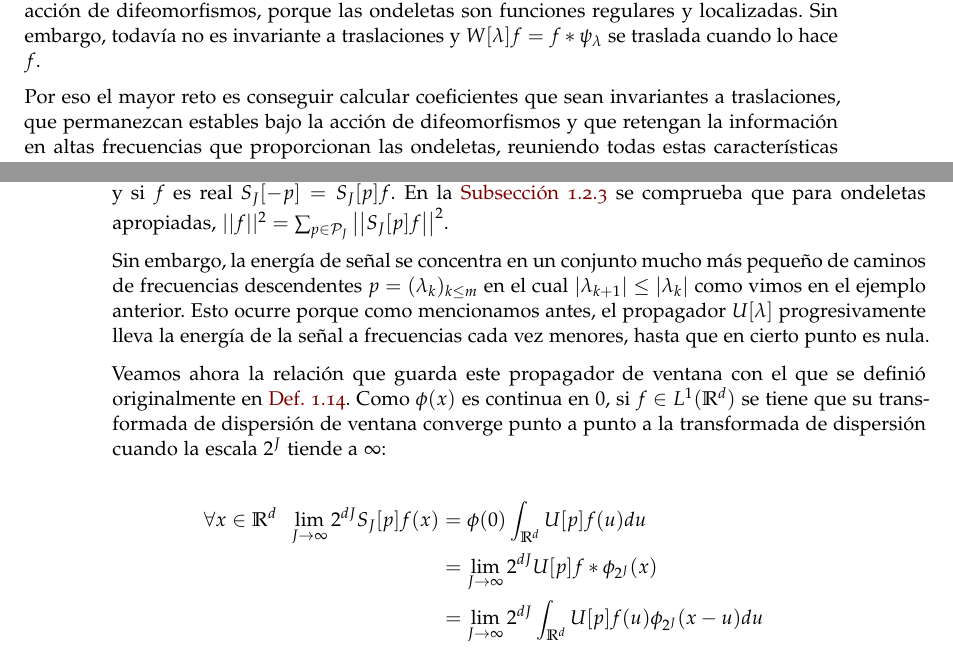
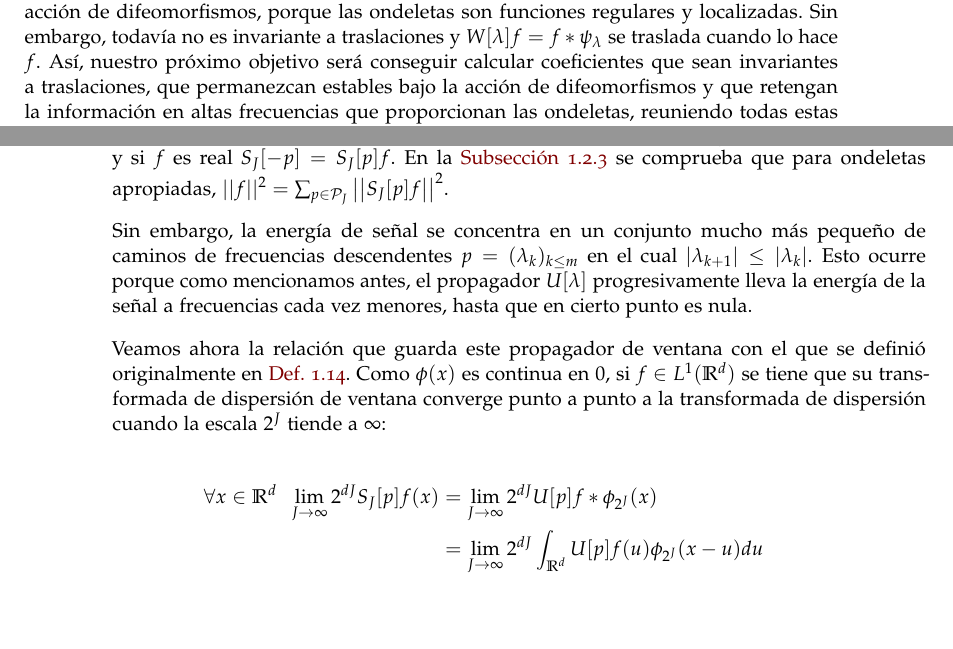
Before and after one commit to alejbormeg/TFG-LandmarkDetectionAndCNNAnalysis, a LaTeX book (Memoria/libro.tex, which reads Memoria/capitulos/capitulo01.tex): two parts of pages 35 and 40 of 67, joined at a grey line, cut so that both start at the same text, the shorter picture padded with empty space. Compiled offline with pdfLaTeX.

Commit message:
Acabar de corregir las dos ultimas secciones

```diff
--- a/Memoria/capitulos/capitulo01.tex
+++ b/Memoria/capitulos/capitulo01.tex
@@ -655,11 +655,7 @@ $$||A_Jf||^2+\sum_{\lambda \in \Lambda_j} ||W[\lambda]f||^2=||W_J f||^2=||f||^2,
 \subsection{El operador de dispersión sobre un camino ordenado}
 
 %Esto debería intentar explicarlo mejor?
-\noindent La transformada de Littlewood-Paley definida anteriormente es Lipschitz-conitnua bajo la acción de difeomorfismos, porque las ondeletas son funciones regulares y localizadas. Sin embargo, todavía no es invariante a traslaciones y $W[\lambda]f=f\ast\psi_\lambda$ se traslada cuando lo hace $f$.
-
-\medskip
-
-\noindent Por eso el mayor reto es conseguir calcular coeficientes que sean invariantes a traslaciones, que permanezcan estables bajo la acción de difeomorfismos y que retengan la información en altas frecuencias que proporcionan las ondeletas, reuniendo todas estas características tendríamos el operador que necesitamos para la construcción del PD.
+\noindent La transformada de Littlewood-Paley definida anteriormente es Lipschitz-conitnua bajo la acción de difeomorfismos, porque las ondeletas son funciones regulares y localizadas. Sin embargo, todavía no es invariante a traslaciones y $W[\lambda]f=f\ast\psi_\lambda$ se traslada cuando lo hace $f$. Así, nuestro próximo objetivo será conseguir calcular coeficientes que sean invariantes a traslaciones, que permanezcan estables bajo la acción de difeomorfismos y que retengan la información en altas frecuencias que proporcionan las ondeletas, reuniendo todas estas características tendríamos el operador que necesitamos para la construcción del PD.
 
 \medskip
 
@@ -914,19 +910,19 @@ $$S_J[\mathcal{P}_J]f \coloneqq \lbrace S_J[p]f \rbrace_{p\in\mathcal{P}_J}.$$
 
 \medskip
 
-\noindent Sin embargo, la energía de señal se concentra en un conjunto mucho más pequeño de caminos de frecuencias descendentes $p=(\lambda_k)_{k\leq m}$ en el cual $|\lambda_{k+1}| \leq |\lambda_k|$ como vimos en el ejemplo anterior. Esto ocurre porque como mencionamos antes, el propagador $U[\lambda]$ progresivamente lleva la energía de la señal a frecuencias cada vez menores, hasta que en cierto punto es nula.
+\noindent Sin embargo, la energía de señal se concentra en un conjunto mucho más pequeño de caminos de frecuencias descendentes $p=(\lambda_k)_{k\leq m}$ en el cual $|\lambda_{k+1}| \leq |\lambda_k|$. Esto ocurre porque como mencionamos antes, el propagador $U[\lambda]$ progresivamente lleva la energía de la señal a frecuencias cada vez menores, hasta que en cierto punto es nula.
 
 \medskip
 
 \noindent Veamos ahora la relación que guarda este propagador de ventana con el que se definió originalmente en \autoref{def:S_barra}. Como $\phi(x)$ es continua en $0$, si $f\in L^1 (\mathbb{R}^d)$ se tiene que su transformada de dispersión de ventana converge punto a punto a la transformada de dispersión cuando la escala $2^J$ tiende a $\infty$:
 
 \begin{align*}
-    \forall x \in \mathbb{R}^d \;\; \lim_{J \rightarrow \infty} 2^{dJ} S_J[p]f(x) &=\phi(0)\int_{\mathbb{R}^d}U[p]f(u) du \\
+    \forall x \in \mathbb{R}^d \;\; \lim_{J \rightarrow \infty} 2^{dJ} S_J[p]f(x)
     &=\lim_{J \rightarrow \infty} 2^{dJ} U[p]f \ast \phi_{2^J}(x) \\
     &=\lim_{J \rightarrow \infty} 2^{dJ} \int_{\mathbb{R}^d} U[p]f(u)\phi_{2^J}(x-u) du \\
     &=\lim_{J \rightarrow \infty} 2^{dJ} \int_{\mathbb{R}^d} U[p]f(u) 2^{-dJ} \phi(2^{-J}(x-u)) du   \\
     &= \int_{\mathbb{R}^d} U[p]f \phi(0) du  \\
-    &= \phi(0) \int_{\mathbb{R}^d} U[p]f du  \\
+    &=\phi(0)\int_{\mathbb{R}^d}U[p]f(u) du \\
     &= \phi(0)\overline{Sf}(p).\\
 \end{align*}
 
```
Also changed, not shown: Memoria/libro.pdf, Memoria/capitulos/capitulo01.tex (14 more changed lines), 4 other files.
